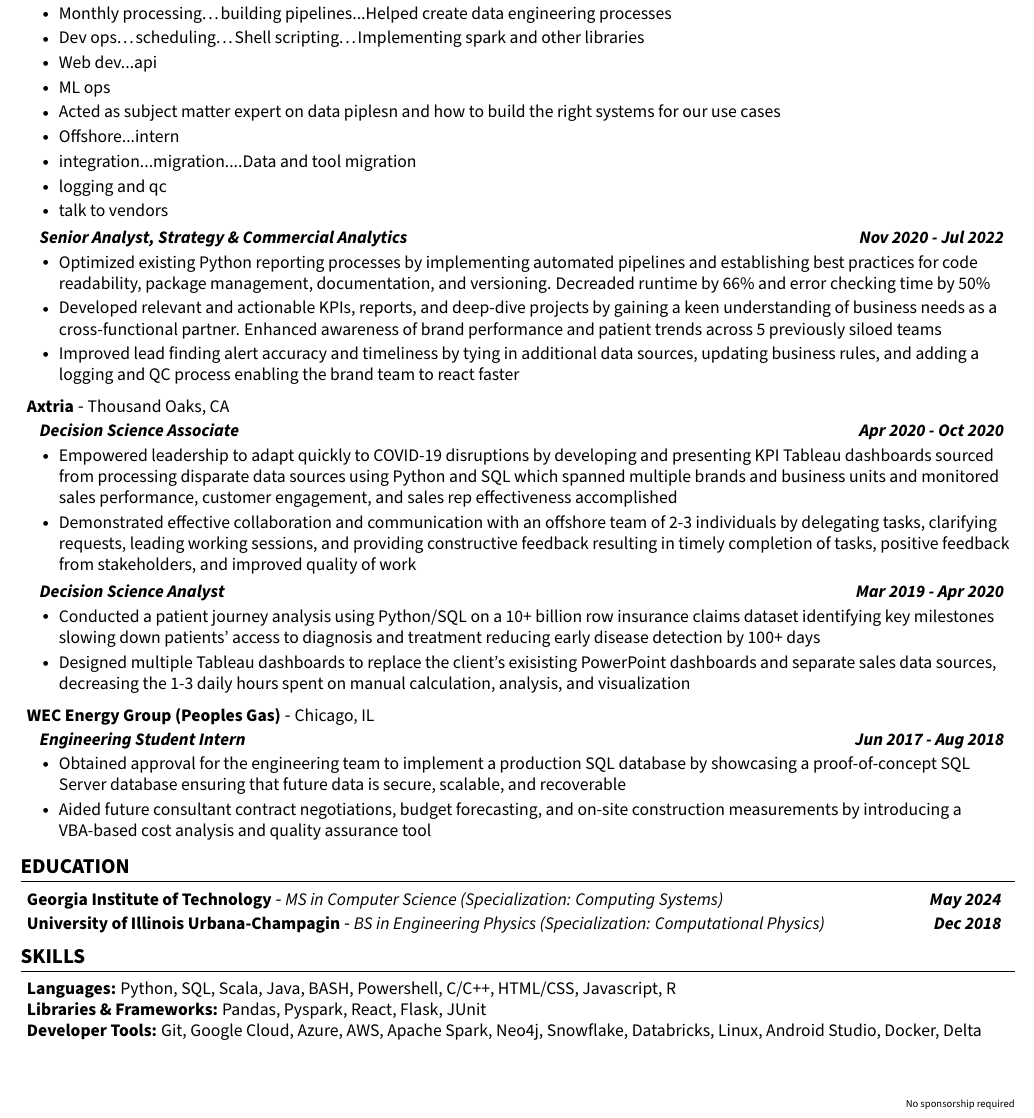
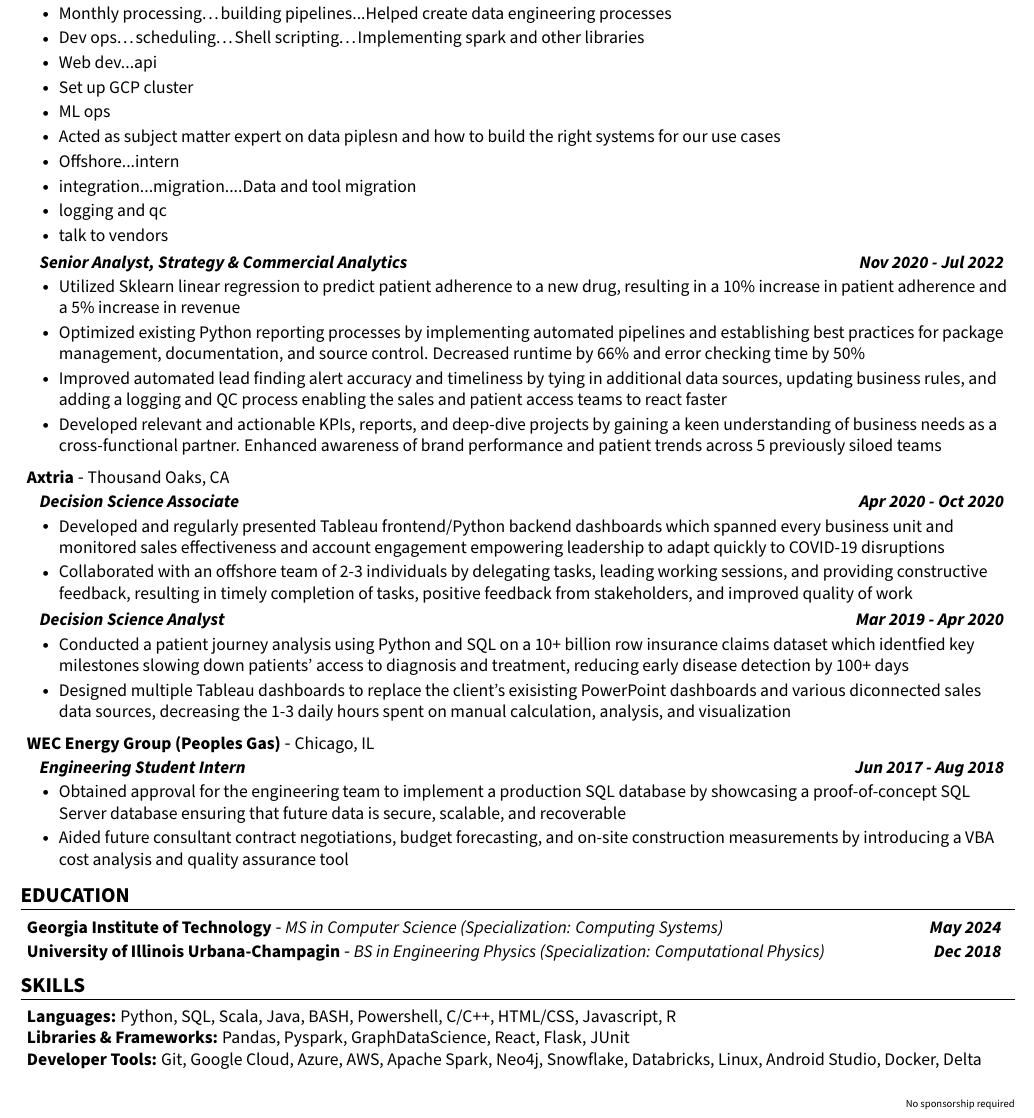
Before and after one commit to dhruvgajjar/resume, a LaTeX CV (Dhruv_Gajjar_Resume.tex): part of the page, cut so that both start at the same text. Compiled offline with pdfLaTeX.

Commit message:
Made old resume points more readable and concise; Added more relevant points to Horizon roles

```diff
--- a/Dhruv_Gajjar_Resume.tex
+++ b/Dhruv_Gajjar_Resume.tex
@@ -145,6 +145,7 @@
                 \resumeItem{Monthly processing…building pipelines...Helped create data engineering processes}
                 \resumeItem{Dev ops…scheduling…Shell scripting…Implementing spark and other libraries}
                 \resumeItem{Web dev...api}
+                \resumeItem{Set up GCP cluster}
                 \resumeItem{ML ops}
                 \resumeItem{Acted as subject matter expert on data piplesn and how to build the right systems for our use cases}
                 \resumeItem{Offshore...intern}
@@ -155,9 +156,16 @@
 
             \resumeSubSubheading {Senior Analyst, Strategy \& Commercial Analytics}{Nov 2020 - Jul 2022}
               \resumeItemListStart
-                \resumeItem{Optimized existing Python reporting processes by implementing automated pipelines and establishing best practices for code readability, package management, documentation, and versioning. Decreaded runtime by 66\% and error checking time by 50\%}
-                \resumeItem{Developed relevant and actionable KPIs, reports, and deep-dive projects by gaining a keen understanding of business needs as a cross-functional partner. Enhanced awareness of brand performance and patient trends across 5 previously siloed teams}
-                \resumeItem{Improved lead finding alert accuracy and timeliness by tying in additional data sources, updating business rules, and adding a logging and QC process enabling the brand team to react faster}
+                \resumeItem{Utilized Sklearn linear regression to predict patient adherence
+                            to a new drug, resulting in a 10\% increase in patient adherence and a 5\% increase in revenue}
+                \resumeItem{Optimized existing Python reporting processes by implementing automated pipelines and establishing
+                            best practices for package management, documentation, and source control. Decreased runtime by 66\%
+                            and error checking time by 50\%}
+                \resumeItem{Improved automated lead finding alert accuracy and timeliness by tying in additional data sources, updating
+                            business rules, and adding a logging and QC process enabling the sales and patient access teams to react faster}
+                \resumeItem{Developed relevant and actionable KPIs, reports, and deep-dive projects by gaining a keen understanding
+                            of business needs as a cross-functional partner. Enhanced awareness of brand performance and patient
+                            trends across 5 previously siloed teams}
               \resumeItemListEnd
         \resumeSubHeadingListEnd
 
@@ -167,14 +175,19 @@
       \resumeSubHeadingListStart
         \resumeSubSubheading{Decision Science Associate}{Apr 2020 - Oct 2020}
           \resumeItemListStart
-            \resumeItem{Empowered leadership to adapt quickly to COVID-19 disruptions by developing and presenting KPI Tableau dashboards sourced from processing disparate data sources using Python and SQL which spanned multiple brands and business units and monitored sales performance, customer engagement, and sales rep effectiveness accomplished}
-            \resumeItem{Demonstrated effective collaboration and communication with an offshore team of 2-3 individuals by delegating tasks, clarifying requests, leading working sessions, and providing constructive feedback resulting in timely completion of tasks, positive feedback from stakeholders, and improved quality of work}
+            \resumeItem{Developed and regularly presented Tableau frontend/Python backend dashboards which spanned every business unit
+                        and monitored sales effectiveness and account engagement empowering leadership to adapt quickly to COVID-19 disruptions}
+            \resumeItem{Collaborated with an offshore team of 2-3 individuals by delegating tasks, leading working sessions,
+                        and providing constructive feedback, resulting in timely completion of tasks, positive feedback from stakeholders, and improved quality of work}
           \resumeItemListEnd
 
           \resumeSubSubheading{Decision Science Analyst}{Mar 2019 - Apr 2020}
           \resumeItemListStart
-            \resumeItem{Conducted a patient journey analysis using Python/SQL on a 10+ billion row insurance claims dataset identifying key milestones slowing down patients’ access to diagnosis and treatment reducing early disease detection by 100+ days}
-            \resumeItem{Designed multiple Tableau dashboards to replace the client’s exisisting PowerPoint dashboards and separate sales data sources, decreasing the 1-3 daily hours spent on manual calculation, analysis, and visualization}
+            \resumeItem{Conducted a patient journey analysis using Python and SQL on a 10+ billion row insurance claims dataset which identfied
+                        key milestones slowing down patients’ access to diagnosis and treatment, reducing early disease detection by 100+
+                        days}
+            \resumeItem{Designed multiple Tableau dashboards to replace the client’s exisisting PowerPoint dashboards and various diconnected
+                        sales data sources, decreasing the 1-3 daily hours spent on manual calculation, analysis, and visualization}
           \resumeItemListEnd
 
         \resumeSubHeadingListEnd
@@ -185,8 +198,10 @@
       \resumeSubHeadingListStart
         \resumeSubSubheading{Engineering Student Intern}{Jun 2017 - Aug 2018}
           \resumeItemListStart
-            \resumeItem{Obtained approval for the engineering team to implement a production SQL database by showcasing a proof-of-concept SQL Server database ensuring that future data is secure, scalable, and recoverable}
-            \resumeItem{Aided future consultant contract negotiations, budget forecasting, and on-site construction measurements by introducing a VBA-based cost analysis and quality assurance tool}
+            \resumeItem{Obtained approval for the engineering team to implement a production SQL database by showcasing a proof-of-concept
+                        SQL Server database ensuring that future data is secure, scalable, and recoverable}
+            \resumeItem{Aided future consultant contract negotiations, budget forecasting, and on-site construction measurements by
+                        introducing a VBA cost analysis and quality assurance tool}
           \resumeItemListEnd
 
         \resumeSubHeadingListEnd
@@ -205,9 +220,10 @@
 \section{\textbf{SKILLS}}
     \begin{itemize}[leftmargin=0.05in, label={}]
         \small{\item{
-        \textbf{Languages:}{ Python, SQL, Scala, Java, BASH, Powershell, C/C++, HTML/CSS, Javascript, R} \\
-        \textbf{Libraries \& Frameworks:}{ Pandas, Pyspark, React, Flask, JUnit} \\
-        \textbf{Developer Tools:}{ Git, Google Cloud, Azure, AWS, Apache Spark, Neo4j, Snowflake, Databricks, Linux, Android Studio, Docker, Delta} \\
+        \textbf{Languages: }{Python, SQL, Scala, Java, BASH, Powershell, C/C++, HTML/CSS, Javascript, R} \\
+        \textbf{Libraries \& Frameworks: }{Pandas, Pyspark, GraphDataScience, React, Flask, JUnit} \\
+        \textbf{Developer Tools: }{Git, Google Cloud, Azure, AWS, Apache Spark, Neo4j, Snowflake, Databricks, Linux, Android Studio,
+                                  Docker, Delta} \\
         }}
     \end{itemize}
 
```
Also changed, not shown: Dhruv_Gajjar_Resume.pdf, Dhruv_Gajjar_Resume.tex (2 more changed lines), 2 other files.
